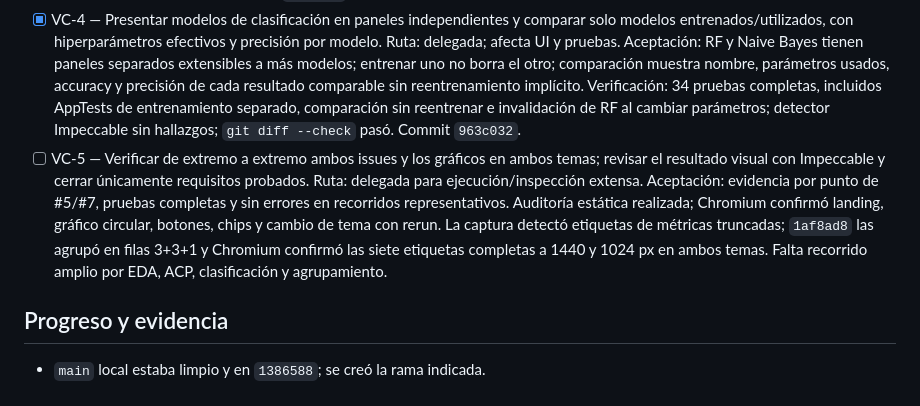
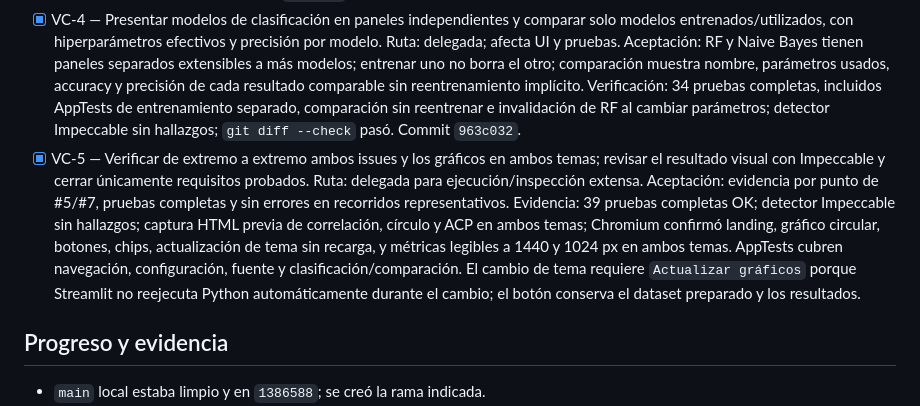
Before and after one commit to RodrigoUC/framework_ia, a Markdown page: odd/tasks/issues-5-7-visual-contrast.md, the part around the change. Drawn GitHub-style.

Commit message:
docs(odd): cerrar auditoría visual de issues

```diff
--- a/odd/tasks/issues-5-7-visual-contrast.md
+++ b/odd/tasks/issues-5-7-visual-contrast.md
@@ -23,7 +23,7 @@ El usuario reportó puntos, números y etiquetas indistinguibles del fondo, adem
 - [x] VC-2 — Cerrar el sistema de contraste claro/oscuro, incluidos chips de variables y controles, sin alterar la identidad existente. Ruta: delegada; afecta tema, UI y pruebas. Aceptación: gráficos, chips, foco y botones primarios legibles en ambos temas con contraste medido, también en formularios y barra lateral. Verificación: Chromium midió botones primarios/formulario en 5,18:1 oscuro y 12,17:1 claro; chips seleccionados en 15,15:1 oscuro y 11,35:1 claro. Se quitó el CSS que anulaba colores nativos; tras cambiar tema, `Actualizar gráficos` ejecuta rerun y actualiza Plotly/CSS sin perder el dataset preparado. El botón de actualización tiene ~14:1 en ambos temas. Impeccable no reportó hallazgos. Commits: `0f1260f`, `e640f33`, `f218f3a`, `5fdd554`, `d958bf6`.
 - [x] VC-3 — Unificar el flujo de fuente y configuración: fuente plegable, aplicación explícita una vez por selección, configuración de cada análisis visible cerca del trabajo, navegación ordenada y encabezado representativo en vez de «Pilares del framework». Ruta: delegada; afecta UI y pruebas. Aceptación: cambio de fuente no se aplica hasta confirmar, la configuración se encuentra sin recorrer toda la barra lateral y la navegación sigue Datos → análisis/modelos → resultados. Verificación: 4 AppTests de fuente, navegación y configuración pasaron, incluida recuperación ante CSV inicial inválido; 32 pruebas completas pasaron; revisión visual pendiente en VC-5. Commit `288883a`.
 - [x] VC-4 — Presentar modelos de clasificación en paneles independientes y comparar solo modelos entrenados/utilizados, con hiperparámetros efectivos y precisión por modelo. Ruta: delegada; afecta UI y pruebas. Aceptación: RF y Naive Bayes tienen paneles separados extensibles a más modelos; entrenar uno no borra el otro; comparación muestra nombre, parámetros usados, accuracy y precisión de cada resultado comparable sin reentrenamiento implícito. Verificación: 34 pruebas completas, incluidos AppTests de entrenamiento separado, comparación sin reentrenar e invalidación de RF al cambiar parámetros; detector Impeccable sin hallazgos; `git diff --check` pasó. Commit `963c032`.
-- [ ] VC-5 — Verificar de extremo a extremo ambos issues y los gráficos en ambos temas; revisar el resultado visual con Impeccable y cerrar únicamente requisitos probados. Ruta: delegada para ejecución/inspección extensa. Aceptación: evidencia por punto de #5/#7, pruebas completas y sin errores en recorridos representativos. Auditoría estática realizada; Chromium confirmó landing, gráfico circular, botones, chips y cambio de tema con rerun. La captura detectó etiquetas de métricas truncadas; `1af8ad8` las agrupó en filas 3+3+1 y Chromium confirmó las siete etiquetas completas a 1440 y 1024 px en ambos temas. Falta recorrido amplio por EDA, ACP, clasificación y agrupamiento.
+- [x] VC-5 — Verificar de extremo a extremo ambos issues y los gráficos en ambos temas; revisar el resultado visual con Impeccable y cerrar únicamente requisitos probados. Ruta: delegada para ejecución/inspección extensa. Aceptación: evidencia por punto de #5/#7, pruebas completas y sin errores en recorridos representativos. Evidencia: 39 pruebas completas OK; detector Impeccable sin hallazgos; captura HTML previa de correlación, círculo y ACP en ambos temas; Chromium confirmó landing, gráfico circular, botones, chips, actualización de tema sin recarga, y métricas legibles a 1440 y 1024 px en ambos temas. AppTests cubren navegación, configuración, fuente y clasificación/comparación. El cambio de tema requiere `Actualizar gráficos` porque Streamlit no reejecuta Python automáticamente durante el cambio; el botón conserva el dataset preparado y los resultados.
 
 ## Progreso y evidencia
 
```
